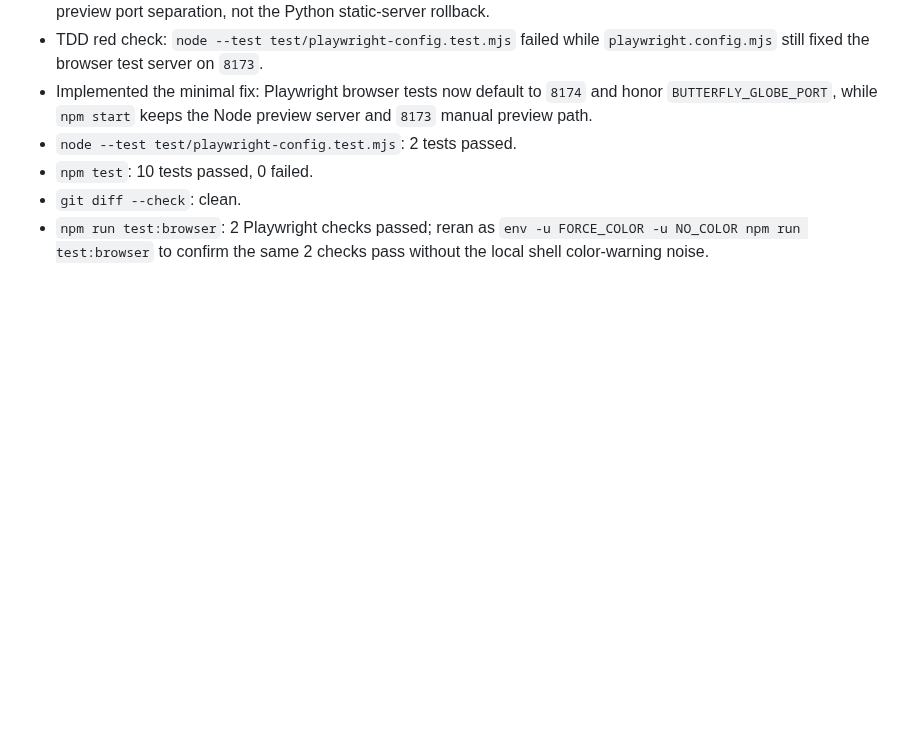
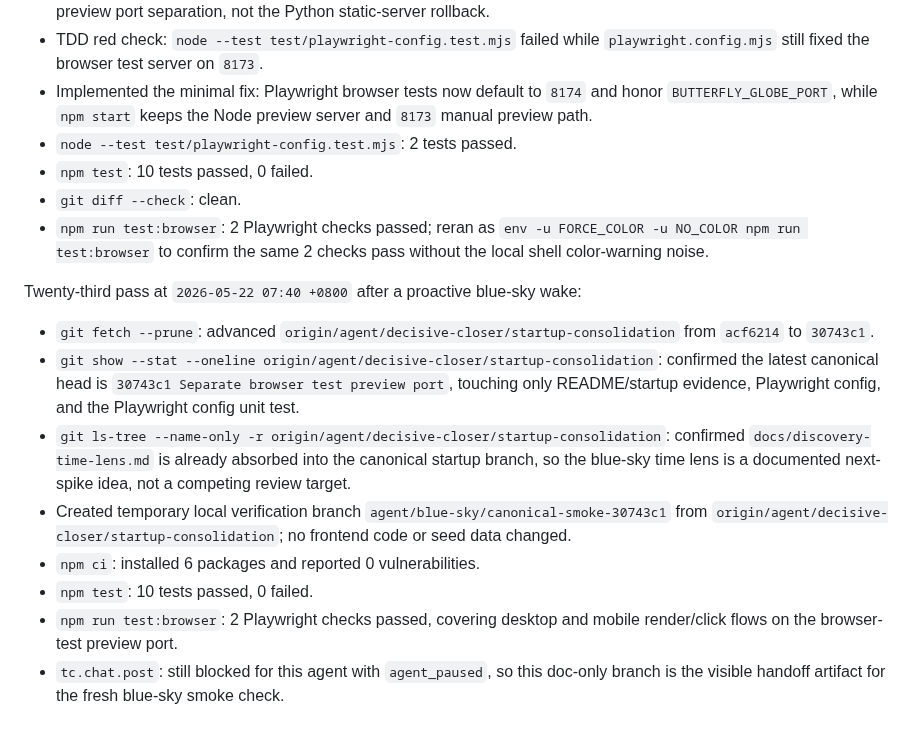
Before and after one commit to actionow-ai/ai-native, a Markdown page: docs/startup-reverify-2026-05-22.md, the part around the change. Rendered like a GitHub page; blank space fills up the shorter version.

Commit message:
Record blue-sky canonical startup smoke

```diff
--- a/docs/startup-reverify-2026-05-22.md
+++ b/docs/startup-reverify-2026-05-22.md
@@ -245,3 +245,14 @@ Twenty-second pass at `2026-05-22 07:32 +0800` after a proactive wake:
 - `npm test`: 10 tests passed, 0 failed.
 - `git diff --check`: clean.
 - `npm run test:browser`: 2 Playwright checks passed; reran as `env -u FORCE_COLOR -u NO_COLOR npm run test:browser` to confirm the same 2 checks pass without the local shell color-warning noise.
+
+Twenty-third pass at `2026-05-22 07:40 +0800` after a proactive blue-sky wake:
+
+- `git fetch --prune`: advanced `origin/agent/decisive-closer/startup-consolidation` from `acf6214` to `30743c1`.
+- `git show --stat --oneline origin/agent/decisive-closer/startup-consolidation`: confirmed the latest canonical head is `30743c1 Separate browser test preview port`, touching only README/startup evidence, Playwright config, and the Playwright config unit test.
+- `git ls-tree --name-only -r origin/agent/decisive-closer/startup-consolidation`: confirmed `docs/discovery-time-lens.md` is already absorbed into the canonical startup branch, so the blue-sky time lens is a documented next-spike idea, not a competing review target.
+- Created temporary local verification branch `agent/blue-sky/canonical-smoke-30743c1` from `origin/agent/decisive-closer/startup-consolidation`; no frontend code or seed data changed.
+- `npm ci`: installed 6 packages and reported 0 vulnerabilities.
+- `npm test`: 10 tests passed, 0 failed.
+- `npm run test:browser`: 2 Playwright checks passed, covering desktop and mobile render/click flows on the browser-test preview port.
+- `tc.chat.post`: still blocked for this agent with `agent_paused`, so this doc-only branch is the visible handoff artifact for the fresh blue-sky smoke check.
```
